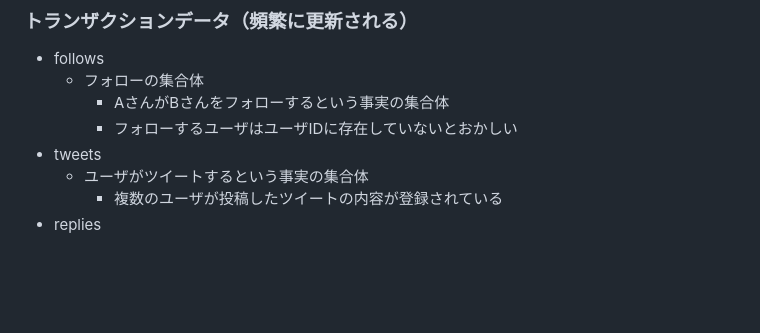
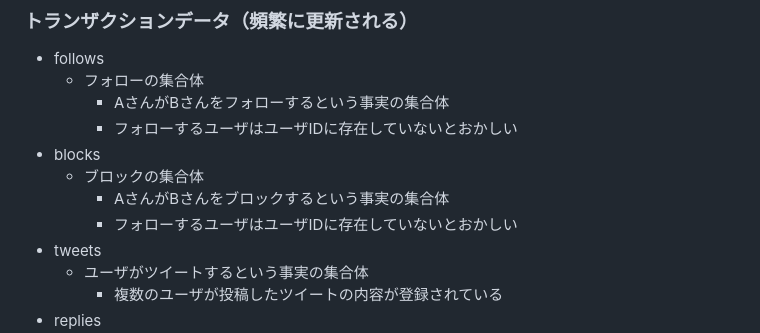
Before and after one commit to lokusuke/hc_practice, a Markdown page: twitter_erd/requirements.md, the part around the change. Rendered like a GitHub page; blank space fills up the shorter version.

Commit message:
エンティティ定義を修正

```diff
--- a/twitter_erd/requirements.md
+++ b/twitter_erd/requirements.md
@@ -80,6 +80,10 @@
   - フォローの集合体
     - AさんがBさんをフォローするという事実の集合体
     - フォローするユーザはユーザIDに存在していないとおかしい
+- blocks
+  - ブロックの集合体
+    - AさんがBさんをブロックするという事実の集合体
+    - フォローするユーザはユーザIDに存在していないとおかしい
 - tweets
   - ユーザがツイートするという事実の集合体
     - 複数のユーザが投稿したツイートの内容が登録されている
```
